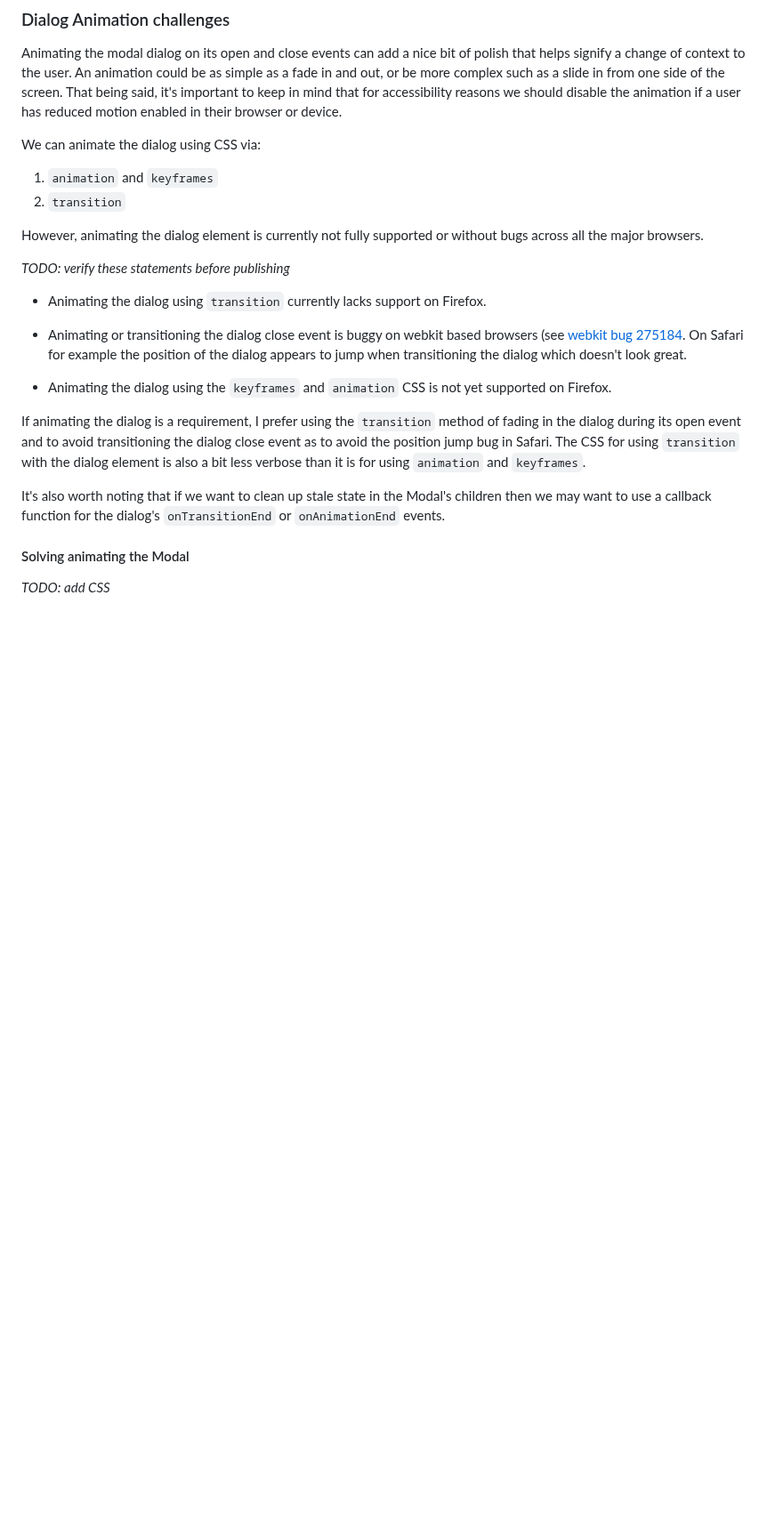
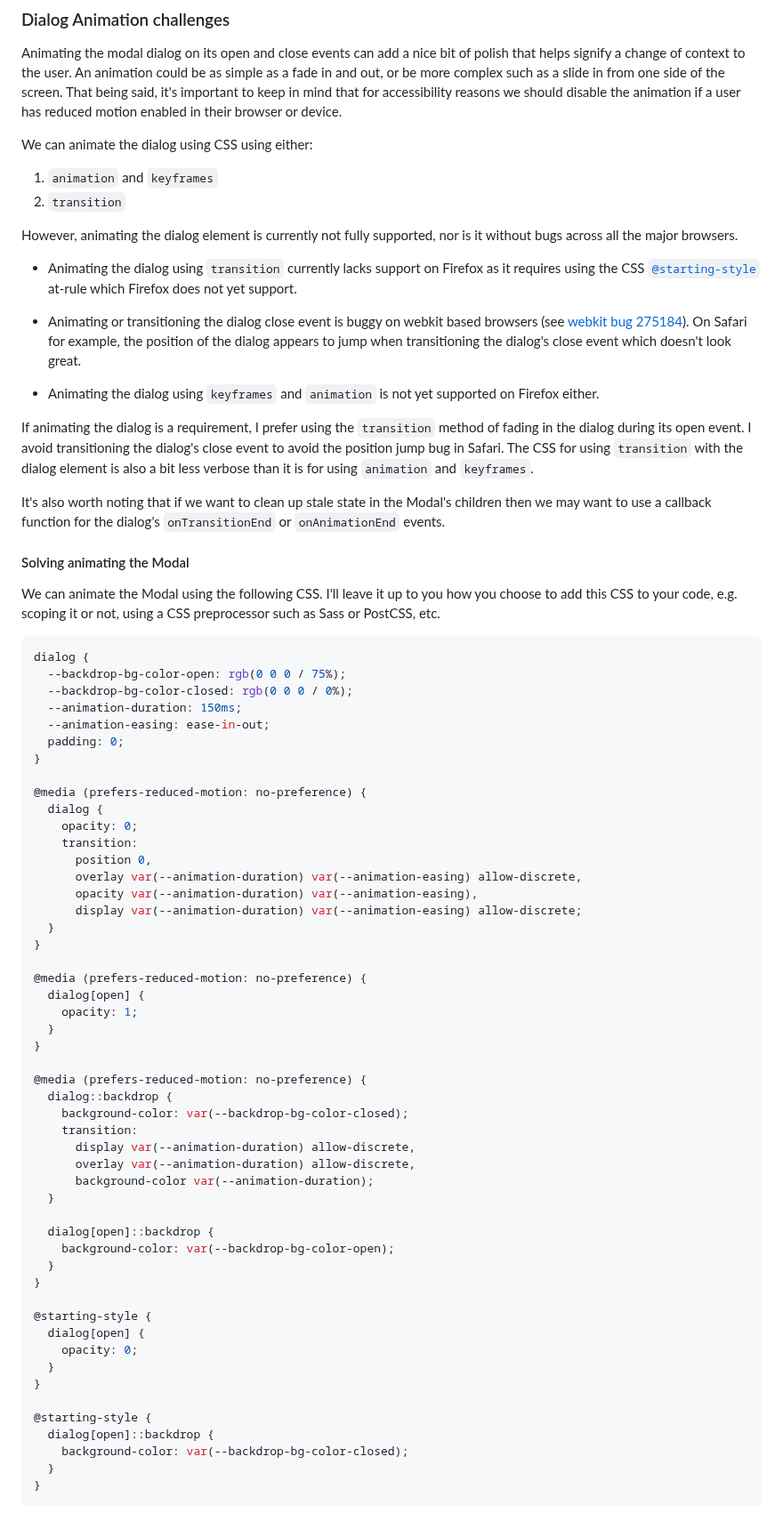
Before and after one commit to clhenrick/clhenrick.io, a Markdown page: content/blog/2025-02-01-react-a11y-modal-dialog.md, the part around one of its changes. Shown at 89% size. Drawn GitHub-style; blank space fills up the shorter version.

Commit message:
added css for animating dialog

````diff
--- a/content/blog/2025-02-01-react-a11y-modal-dialog.md
+++ b/content/blog/2025-02-01-react-a11y-modal-dialog.md
@@ -529,25 +529,77 @@ One thing to note about this solution is that we need to take care with when we
 
 Animating the modal dialog on its open and close events can add a nice bit of polish that helps signify a change of context to the user. An animation could be as simple as a fade in and out, or be more complex such as a slide in from one side of the screen. That being said, it's important to keep in mind that for accessibility reasons we should disable the animation if a user has reduced motion enabled in their browser or device.
 
-We can animate the dialog using CSS via:
+We can animate the dialog using CSS using either:
 
 1. `animation` and `keyframes`
 2. `transition`
 
-However, animating the dialog element is currently not fully supported or without bugs across all the major browsers.
+However, animating the dialog element is currently not fully supported, nor is it without bugs across all the major browsers.
 
-_TODO: verify these statements before publishing_
+- Animating the dialog using `transition` currently lacks support on Firefox as it requires using the CSS [`@starting-style`](https://developer.mozilla.org/en-US/docs/Web/CSS/@starting-style) at-rule which Firefox does not yet support.
 
-- Animating the dialog using `transition` currently lacks support on Firefox.
+- Animating or transitioning the dialog close event is buggy on webkit based browsers (see [webkit bug 275184](https://bugs.webkit.org/show_bug.cgi?id=275184)). On Safari for example, the position of the dialog appears to jump when transitioning the dialog's close event which doesn't look great.
 
-- Animating or transitioning the dialog close event is buggy on webkit based browsers (see [webkit bug 275184](https://bugs.webkit.org/show_bug.cgi?id=275184). On Safari for example the position of the dialog appears to jump when transitioning the dialog which doesn't look great.
+- Animating the dialog using `keyframes` and `animation` is not yet supported on Firefox either.
 
-- Animating the dialog using the `keyframes` and `animation` CSS is not yet supported on Firefox.
-
-If animating the dialog is a requirement, I prefer using the `transition` method of fading in the dialog during its open event and to avoid transitioning the dialog close event as to avoid the position jump bug in Safari. The CSS for using `transition` with the dialog element is also a bit less verbose than it is for using `animation` and `keyframes`.
+If animating the dialog is a requirement, I prefer using the `transition` method of fading in the dialog during its open event. I avoid transitioning the dialog's close event to avoid the position jump bug in Safari. The CSS for using `transition` with the dialog element is also a bit less verbose than it is for using `animation` and `keyframes`.
 
 It's also worth noting that if we want to clean up stale state in the Modal's children then we may want to use a callback function for the dialog's `onTransitionEnd` or `onAnimationEnd` events.
 
 #### Solving animating the Modal
 
-_TODO: add CSS_
+We can animate the Modal using the following CSS. I'll leave it up to you how you choose to add this CSS to your code, e.g. scoping it or not, using a CSS preprocessor such as Sass or PostCSS, etc.
+
+```css
+dialog {
+  --backdrop-bg-color-open: rgb(0 0 0 / 75%);
+  --backdrop-bg-color-closed: rgb(0 0 0 / 0%);
+  --animation-duration: 150ms;
+  --animation-easing: ease-in-out;
+  padding: 0;
+}
+
+@media (prefers-reduced-motion: no-preference) {
+  dialog {
+    opacity: 0;
+    transition:
+      position 0,
+      overlay var(--animation-duration) var(--animation-easing) allow-discrete,
+      opacity var(--animation-duration) var(--animation-easing),
+      display var(--animation-duration) var(--animation-easing) allow-discrete;
+  }
+}
+
+@media (prefers-reduced-motion: no-preference) {
+  dialog[open] {
+    opacity: 1;
+  }
+}
+
+@media (prefers-reduced-motion: no-preference) {
+  dialog::backdrop {
+    background-color: var(--backdrop-bg-color-closed);
+    transition:
+      display var(--animation-duration) allow-discrete,
+      overlay var(--animation-duration) allow-discrete,
+      background-color var(--animation-duration);
+  }
+
+  dialog[open]::backdrop {
+    background-color: var(--backdrop-bg-color-open);
+  }
+}
+
+@starting-style {
+  dialog[open] {
+    opacity: 0;
+  }
+}
+
+@starting-style {
+  dialog[open]::backdrop {
+    background-color: var(--backdrop-bg-color-closed);
+  }
+}
+```
+
````
Also changed, not shown: other parts of content/blog/2025-02-01-react-a11y-modal-dialog.md (+7 -0 lines).
